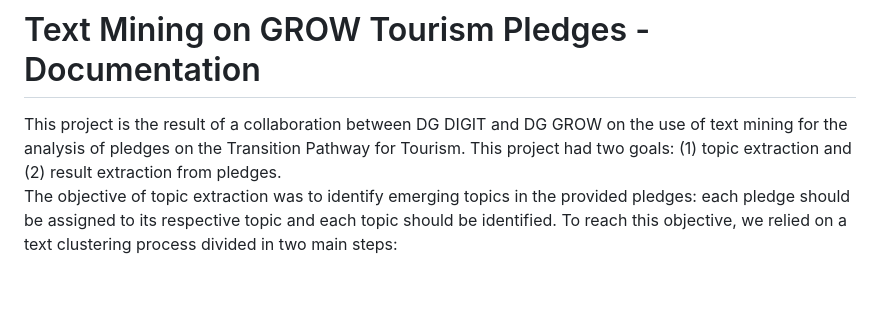
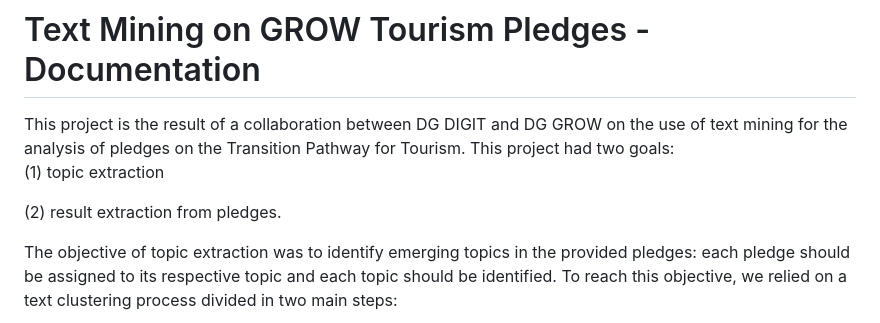
Before and after one commit to SEMICeu/semic_pledges, a Markdown page: README.md, the part around the change. GitHub-like rendering; blank space fills up the shorter version.

Commit message:
Small modification

```diff
--- a/README.md
+++ b/README.md
@@ -1,7 +1,11 @@
 # Text Mining on GROW Tourism Pledges - Documentation
 
 <div style='text-align: justify;'>
-This project is the result of a collaboration between DG DIGIT and DG GROW on the use of text mining for the analysis of pledges on the Transition Pathway for Tourism. This project had two goals: (1) topic extraction and (2) result extraction from pledges.
+This project is the result of a collaboration between DG DIGIT and DG GROW on the use of text mining for the analysis of pledges on the Transition Pathway for Tourism. This project had two goals:
+
+(1) topic extraction
+
+(2) result extraction from pledges.
 
 The objective of topic extraction was to identify emerging topics in the provided pledges: each pledge should be assigned to its respective topic and each topic should be identified. To reach this objective, we relied on a text clustering process divided in two main steps:
 
```
